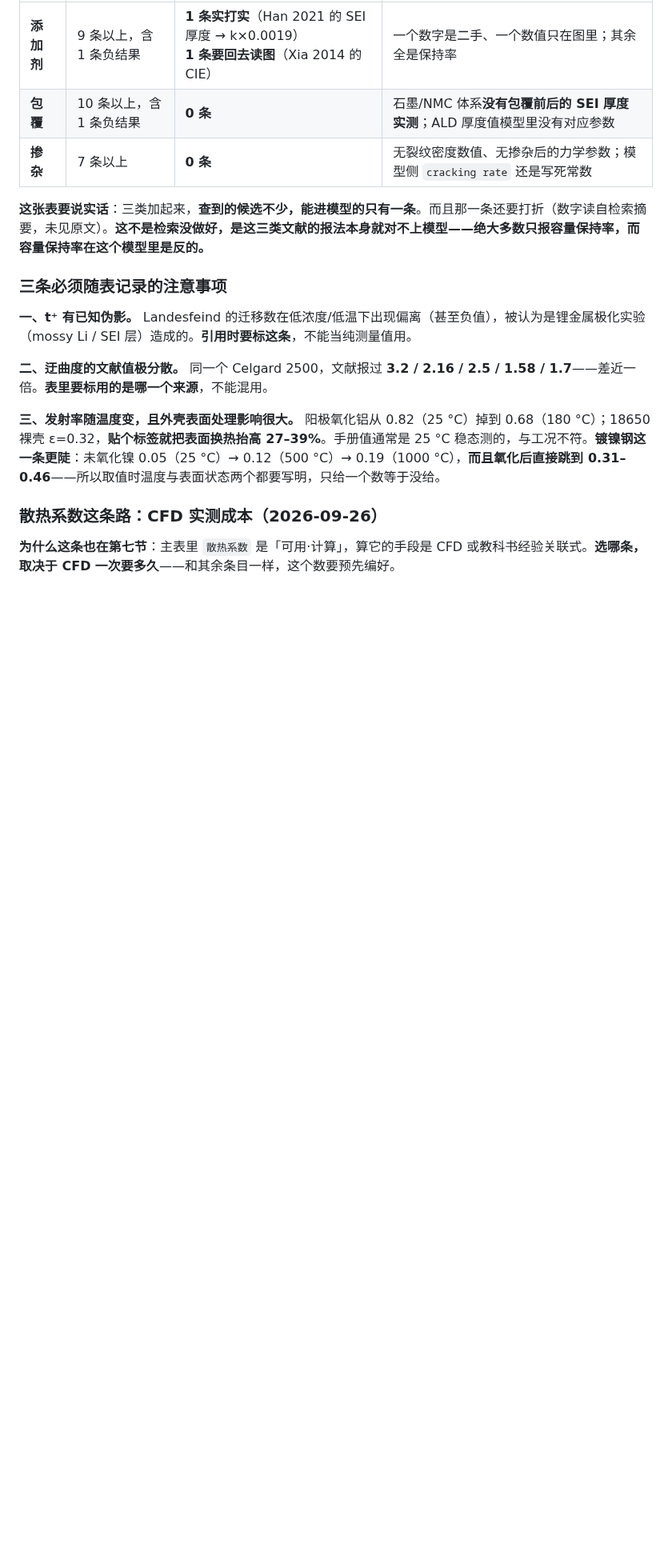
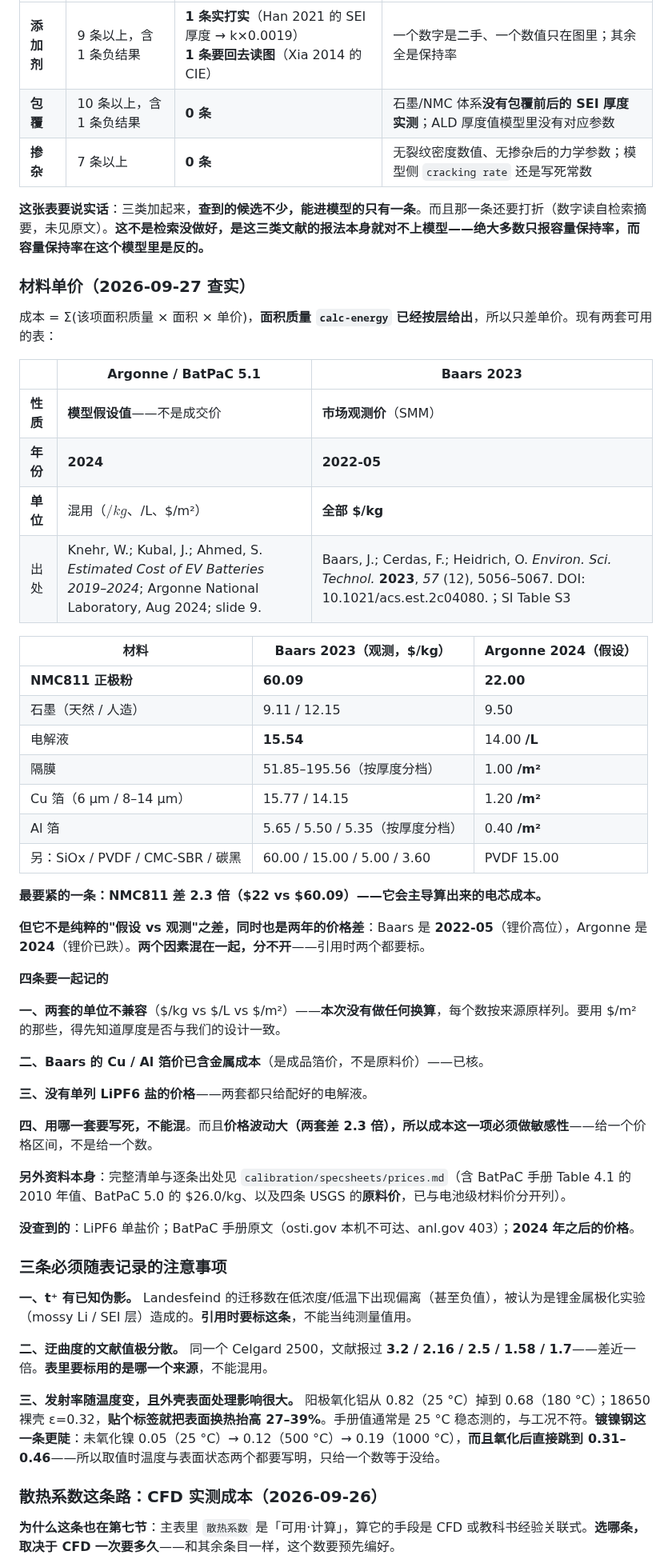
Before and after one commit to wangyuanxty/BatteryDesignAgent, a Markdown page: docs/battery-design-map.md, the part around one of its changes. Shown at 80% size. Drawn GitHub-style; blank space fills up the shorter version.

```diff
--- a/docs/battery-design-map.md
+++ b/docs/battery-design-map.md
@@ -1141,6 +1141,45 @@ def graphite_cracking_rate_Ai2020(T_dim):
 
 **这张表要说实话**：三类加起来，**查到的候选不少，能进模型的只有一条**。而且那一条还要打折（数字读自检索摘要，未见原文）。**这不是检索没做好，是这三类文献的报法本身就对不上模型——绝大多数只报容量保持率，而容量保持率在这个模型里是反的。**
 
+### 材料单价（2026-09-27 查实）
+
+成本 = Σ(该项面积质量 × 面积 × 单价)，**面积质量 `calc-energy` 已经按层给出**，所以只差单价。现有两套可用的表：
+
+| | **Argonne / BatPaC 5.1** | **Baars 2023** |
+|---|---|---|
+| **性质** | **模型假设值**——不是成交价 | **市场观测价**（SMM） |
+| **年份** | **2024** | **2022-05** |
+| **单位** | 混用（$/kg、$/L、$/m²） | **全部 $/kg** |
+| 出处 | Knehr, W.; Kubal, J.; Ahmed, S. *Estimated Cost of EV Batteries 2019–2024*; Argonne National Laboratory, Aug 2024; slide 9. | Baars, J.; Cerdas, F.; Heidrich, O. *Environ. Sci. Technol.* **2023**, *57* (12), 5056–5067. DOI: 10.1021/acs.est.2c04080.；SI Table S3 |
+
+| 材料 | **Baars 2023**（观测，$/kg） | **Argonne 2024**（假设） |
+|---|---|---|
+| **NMC811 正极粉** | **60.09** | **22.00** |
+| 石墨（天然 / 人造） | 9.11 / 12.15 | 9.50 |
+| 电解液 | **15.54** | 14.00 **/L** |
+| 隔膜 | 51.85–195.56（按厚度分档） | 1.00 **/m²** |
+| Cu 箔（6 µm / 8–14 µm） | 15.77 / 14.15 | 1.20 **/m²** |
+| Al 箔 | 5.65 / 5.50 / 5.35（按厚度分档） | 0.40 **/m²** |
+| 另：SiOx / PVDF / CMC-SBR / 碳黑 | 60.00 / 15.00 / 5.00 / 3.60 | PVDF 15.00 |
+
+**最要紧的一条：NMC811 差 2.3 倍（$22 vs $60.09）——它会主导算出来的电芯成本。**
+
+**但它不是纯粹的"假设 vs 观测"之差，同时也是两年的价格差**：Baars 是 **2022-05**（锂价高位），Argonne 是 **2024**（锂价已跌）。**两个因素混在一起，分不开**——引用时两个都要标。
+
+**四条要一起记的**
+
+**一、两套的单位不兼容**（$/kg vs $/L vs $/m²）——**本次没有做任何换算**，每个数按来源原样列。要用 $/m² 的那些，得先知道厚度是否与我们的设计一致。
+
+**二、Baars 的 Cu / Al 箔价已含金属成本**（是成品箔价，不是原料价）——已核。
+
+**三、没有单列 LiPF6 盐的价格**——两套都只给配好的电解液。
+
+**四、用哪一套要写死，不能混**。而且**价格波动大（两套差 2.3 倍），所以成本这一项必须做敏感性**——给一个价格区间，不是给一个数。
+
+**另外资料本身**：完整清单与逐条出处见 `calibration/specsheets/prices.md`（含 BatPaC 手册 Table 4.1 的 2010 年值、BatPaC 5.0 的 $26.0/kg、以及四条 USGS 的**原料价**，已与电池级材料价分开列）。
+
+**没查到的**：LiPF6 单盐价；BatPaC 手册原文（osti.gov 本机不可达、anl.gov 403）；**2024 年之后的价格**。
+
 ### 三条必须随表记录的注意事项
 
 **一、t⁺ 有已知伪影。** Landesfeind 的迁移数在低浓度/低温下出现偏离（甚至负值），被认为是锂金属极化实验（mossy Li / SEI 层）造成的。**引用时要标这条**，不能当纯测量值用。
```
Also changed, not shown: other parts of docs/battery-design-map.md (+1 -1 lines), calibration/specsheets/prices.md (added, +418 -0 lines).
